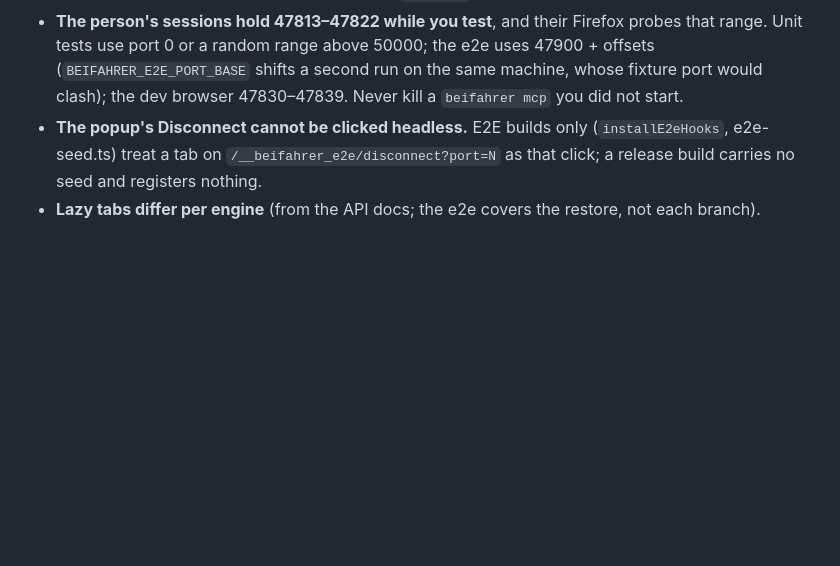
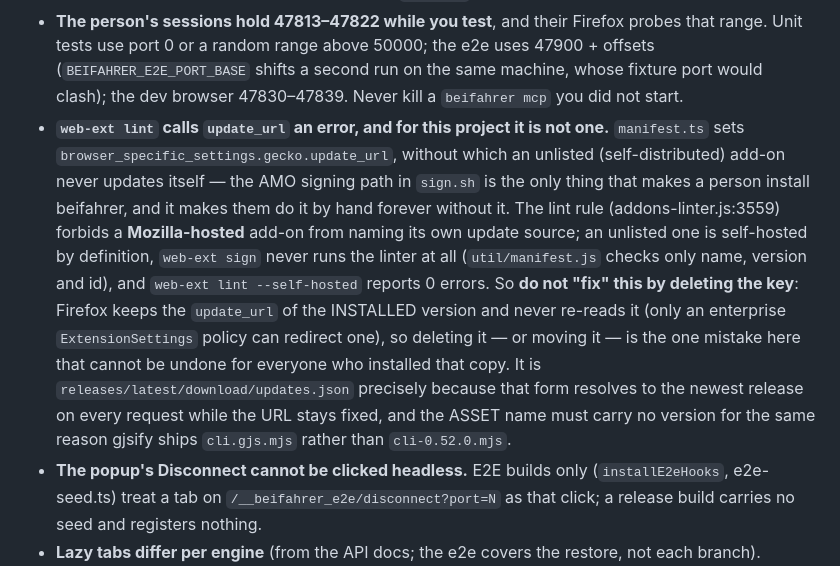
Before and after one commit to JumpLink/beifahrer, a Markdown page: AGENTS.md, the part around the change. Rendered like a GitHub page; blank space fills up the shorter version.

Commit message:
docs: the update_url lint trap and two drifted refs (#49)
* docs(agents): record the update_url lint trap

`web-ext lint` rejects `browser_specific_settings.gecko.update_url` as
MANIFEST_UPDATE_URL, which reads as a defect in the key #48 added and is
not one. An agent finding that error would do the obvious thing — delete
the key — and that is the single change here nobody can undo: Firefox
keeps the update_url of the INSTALLED version, so every copy already
installed keeps polling a URL that no longer exists in the manifest.

The traps list is where this project's paid-for findings live, and this
one costs a person their updates permanently.

* docs(store): fix two line refs that drifted

The `file:line` citations in docs/store are the point of those files — a
reviewer checks them instead of trusting the prose — so a shifted line
number is a broken promise, not a cosmetic slip. #48 moved both release.yml
anchors and an earlier commit had drifted manifest.ts:86 onto an unrelated
line. Re-anchored and verified: every file:line in docs/store now resolves
inside its file.

```diff
--- a/AGENTS.md
+++ b/AGENTS.md
@@ -220,6 +220,19 @@ The werkstatt sandbox kills a long-running **foreground** GJS process (Exit 144)
   Unit tests use port 0 or a random range above 50000; the e2e uses 47900 + offsets
   (`BEIFAHRER_E2E_PORT_BASE` shifts a second run on the same machine, whose fixture port would
   clash); the dev browser 47830–47839. Never kill a `beifahrer mcp` you did not start.
+- **`web-ext lint` calls `update_url` an error, and for this project it is not one.** `manifest.ts`
+  sets `browser_specific_settings.gecko.update_url`, without which an unlisted (self-distributed)
+  add-on never updates itself — the AMO signing path in `sign.sh` is the only thing that makes a
+  person install beifahrer, and it makes them do it by hand forever without it. The lint rule
+  (addons-linter.js:3559) forbids a **Mozilla-hosted** add-on from naming its own update source; an
+  unlisted one is self-hosted by definition, `web-ext sign` never runs the linter at all
+  (`util/manifest.js` checks only name, version and id), and `web-ext lint --self-hosted` reports 0
+  errors. So **do not "fix" this by deleting the key**: Firefox keeps the `update_url` of the
+  INSTALLED version and never re-reads it (only an enterprise `ExtensionSettings` policy can redirect
+  one), so deleting it — or moving it — is the one mistake here that cannot be undone for everyone
+  who installed that copy. It is `releases/latest/download/updates.json` precisely because that form
+  resolves to the newest release on every request while the URL stays fixed, and the ASSET name must
+  carry no version for the same reason gjsify ships `cli.gjs.mjs` rather than `cli-0.52.0.mjs`.
 - **The popup's Disconnect cannot be clicked headless.** E2E builds only (`installE2eHooks`,
   e2e-seed.ts) treat a tab on `/__beifahrer_e2e/disconnect?port=N` as that click; a release build
   carries no seed and registers nothing.
```
Also changed, not shown: docs/store/README.md (+5 -3 lines).
